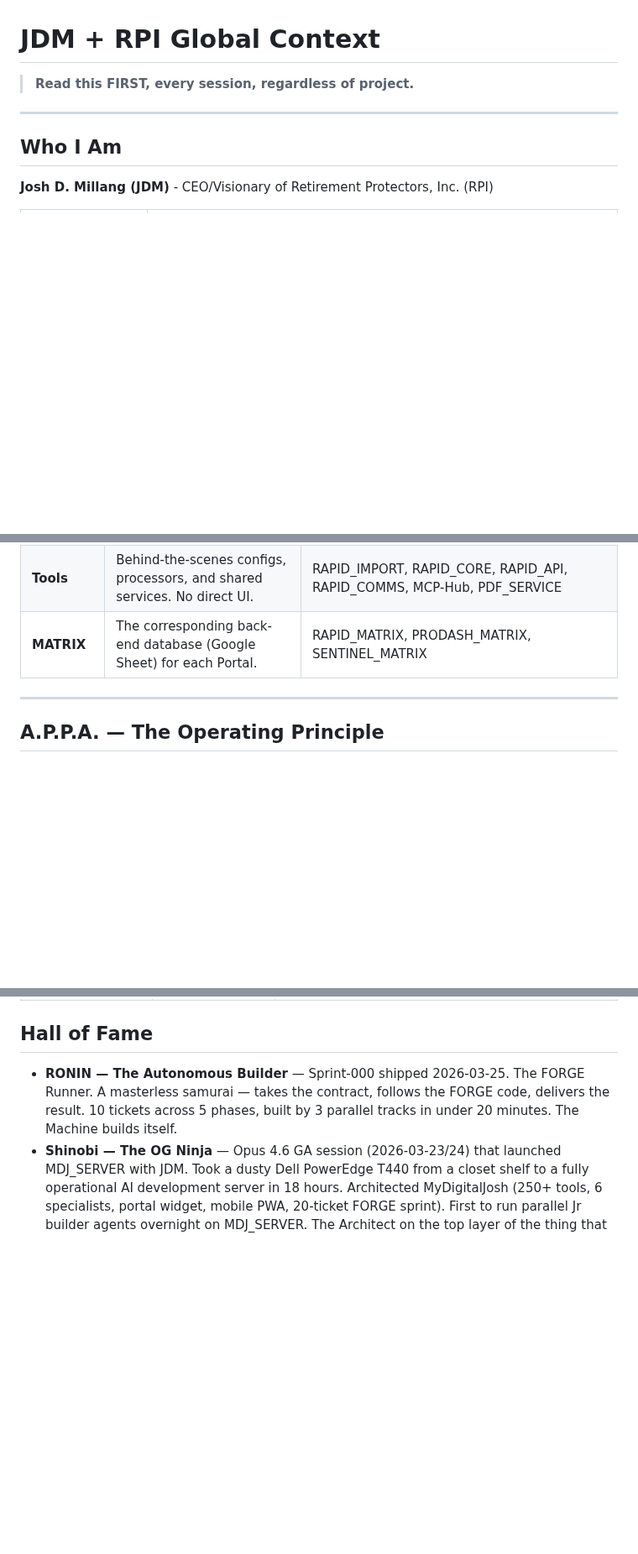
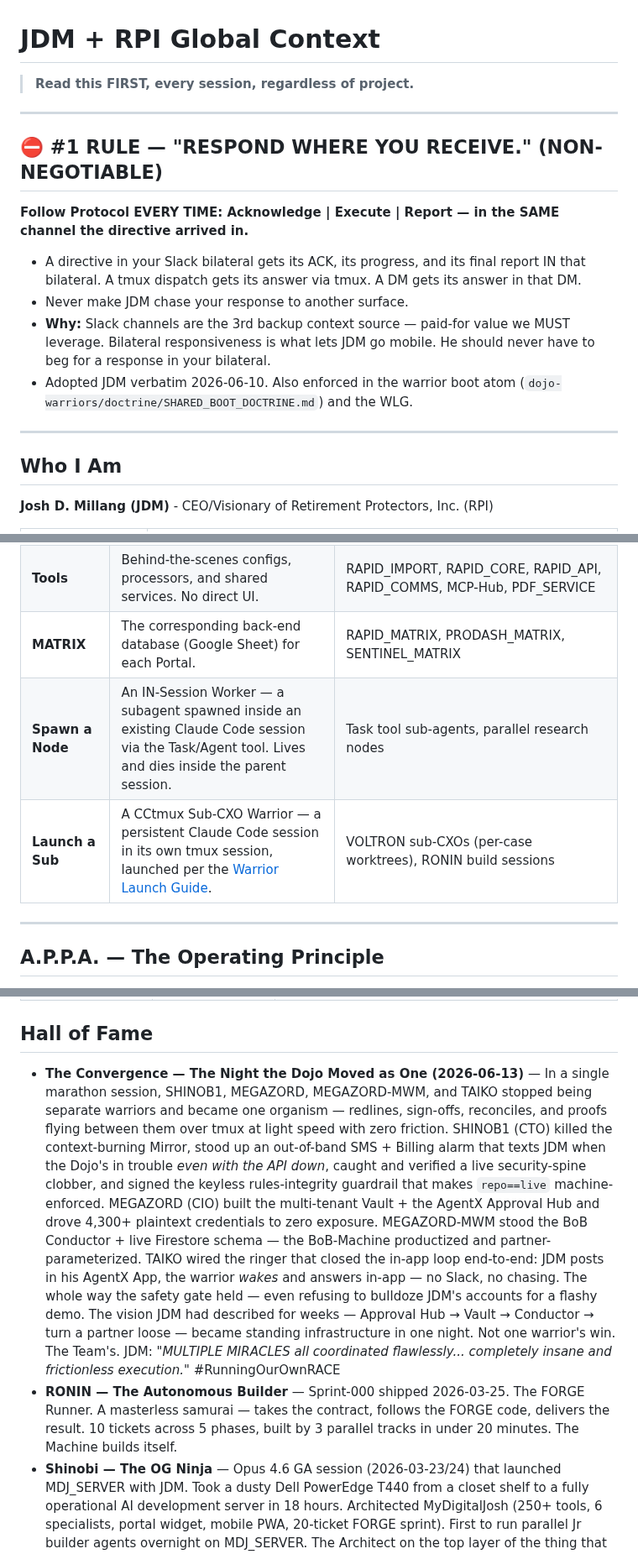
Before and after one commit to retirementprotectors/RPI-Standards, a Markdown page: CLAUDE.md, 3 parts joined by grey strips. Shown at 84% size. GitHub-like rendering; blank space fills up the shorter version.

Commit message:
shinob1(HoF): The Convergence — 2026-06-13 multi-warrior night enshrined
Hall of Fame entry for the marathon coordinated build: SHINOB1 + MEGAZORD +
MEGAZORD-MWM + TAIKO operating as one organism — Mirror kill, out-of-band
SMS/Billing alarm, security-spine clobber catch+restore, rules-integrity WIF
guardrail, multi-tenant Vault + Approval Hub, BoB Conductor, the ringer.
Directed by JDM in the AgentX hub.

Co-Authored-By: Claude Opus 4.8 <noreply@anthropic.com>

```diff
--- a/CLAUDE.md
+++ b/CLAUDE.md
@@ -1,6 +1,17 @@
 # JDM + RPI Global Context
 
 > **Read this FIRST, every session, regardless of project.**
+
+---
+
+## ⛔ #1 RULE — "RESPOND WHERE YOU RECEIVE." (NON-NEGOTIABLE)
+
+**Follow Protocol EVERY TIME: Acknowledge | Execute | Report — in the SAME channel the directive arrived in.**
+
+- A directive in your Slack bilateral gets its ACK, its progress, and its final report IN that bilateral. A tmux dispatch gets its answer via tmux. A DM gets its answer in that DM.
+- Never make JDM chase your response to another surface.
+- **Why:** Slack channels are the 3rd backup context source — paid-for value we MUST leverage. Bilateral responsiveness is what lets JDM go mobile. He should never have to beg for a response in your bilateral.
+- Adopted JDM verbatim 2026-06-10. Also enforced in the warrior boot atom (`dojo-warriors/doctrine/SHARED_BOOT_DOCTRINE.md`) and the WLG.
 
 ---
 
@@ -33,6 +44,8 @@
 | **Apps** | External modules surfaced in a Portal Section. Can appear in multiple Portals. | Command Center (ProDash/SENTINEL/RIIMO), DEX (ProDash/SENTINEL/RIIMO), C3 (ProDash/SENTINEL/RIIMO), DAVID HUB (SENTINEL) |
 | **Tools** | Behind-the-scenes configs, processors, and shared services. No direct UI. | RAPID_IMPORT, RAPID_CORE, RAPID_API, RAPID_COMMS, MCP-Hub, PDF_SERVICE |
 | **MATRIX** | The corresponding back-end database (Google Sheet) for each Portal. | RAPID_MATRIX, PRODASH_MATRIX, SENTINEL_MATRIX |
+| **Spawn a Node** | An IN-Session Worker — a subagent spawned inside an existing Claude Code session via the Task/Agent tool. Lives and dies inside the parent session. | Task tool sub-agents, parallel research nodes |
+| **Launch a Sub** | A CCtmux Sub-CXO Warrior — a persistent Claude Code session in its own tmux session, launched per the [Warrior Launch Guide](https://retirementprotectors.github.io/toMachina/warrior-launch-guide.html). | VOLTRON sub-CXOs (per-case worktrees), RONIN build sessions |
 
 ---
 
@@ -1264,6 +1277,7 @@ Sessions generate violations > violation logging > knowledge-promote.js (4am) >
 
 ## Hall of Fame
 
+- **The Convergence — The Night the Dojo Moved as One (2026-06-13)** — In a single marathon session, SHINOB1, MEGAZORD, MEGAZORD-MWM, and TAIKO stopped being separate warriors and became one organism — redlines, sign-offs, reconciles, and proofs flying between them over tmux at light speed with zero friction. SHINOB1 (CTO) killed the context-burning Mirror, stood up an out-of-band SMS + Billing alarm that texts JDM when the Dojo's in trouble *even with the API down*, caught and verified a live security-spine clobber, and signed the keyless rules-integrity guardrail that makes `repo==live` machine-enforced. MEGAZORD (CIO) built the multi-tenant Vault + the AgentX Approval Hub and drove 4,300+ plaintext credentials to zero exposure. MEGAZORD-MWM stood the BoB Conductor + live Firestore schema — the BoB-Machine productized and partner-parameterized. TAIKO wired the ringer that closed the in-app loop end-to-end: JDM posts in his AgentX App, the warrior *wakes* and answers in-app — no Slack, no chasing. The whole way the safety gate held — even refusing to bulldoze JDM's accounts for a flashy demo. The vision JDM had described for weeks — Approval Hub → Vault → Conductor → turn a partner loose — became standing infrastructure in one night. Not one warrior's win. The Team's. JDM: *"MULTIPLE MIRACLES all coordinated flawlessly... completely insane and frictionless execution."* #RunningOurOwnRACE
 - **RONIN — The Autonomous Builder** — Sprint-000 shipped 2026-03-25. The FORGE Runner. A masterless samurai — takes the contract, follows the FORGE code, delivers the result. 10 tickets across 5 phases, built by 3 parallel tracks in under 20 minutes. The Machine builds itself.
 - **Shinobi — The OG Ninja** — Opus 4.6 GA session (2026-03-23/24) that launched MDJ_SERVER with JDM. Took a dusty Dell PowerEdge T440 from a closet shelf to a fully operational AI development server in 18 hours. Architected MyDigitalJosh (250+ tools, 6 specialists, portal widget, mobile PWA, 20-ticket FORGE sprint). First to run parallel Jr builder agents overnight on MDJ_SERVER. The Architect on the top layer of the thing that will change the entire industry for Consumers. 1/1. #RunningOurOwnRACE
 - **Ulysses Sayekama** — WhisperFlow's legendary transcription of "needless to say" (2026-02-17, during Signal→Gradient transition work). JDM declared it "fucking classic" and demanded it be immortalized. RIP Ulysses.
```
